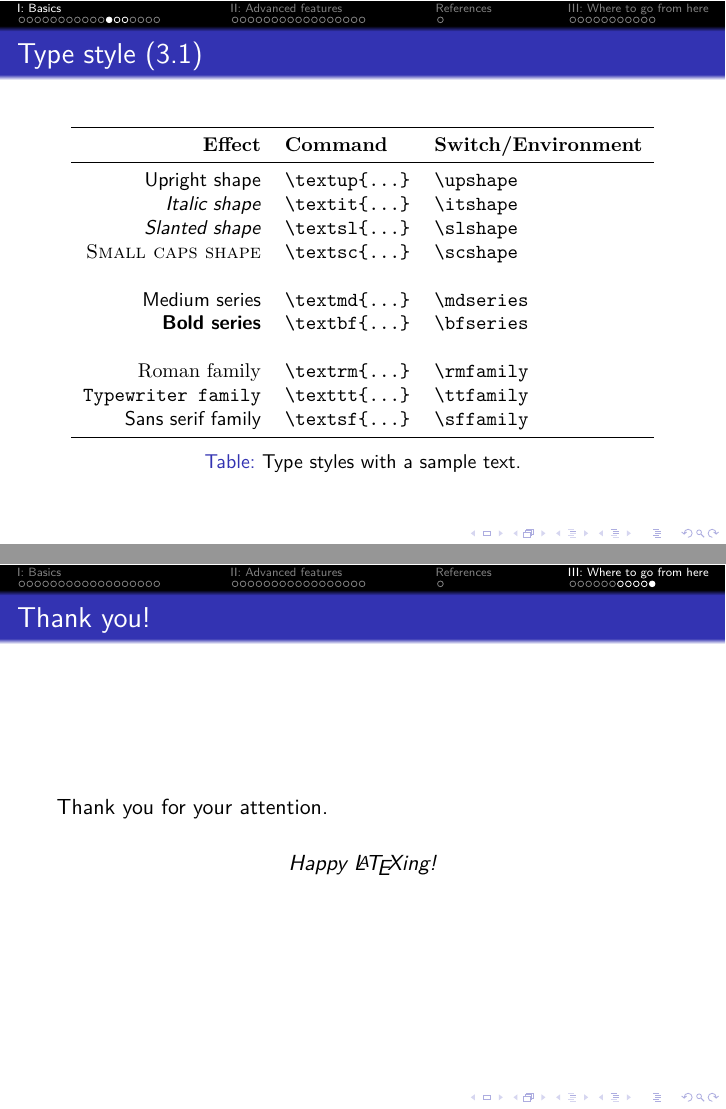
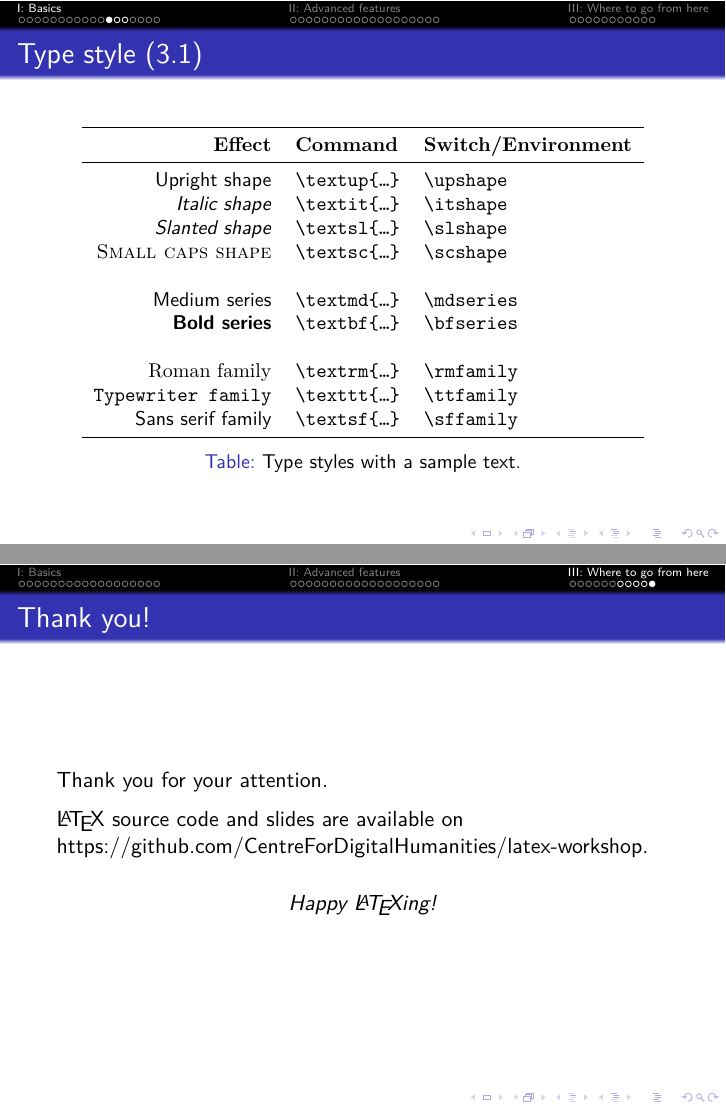
Before and after one commit to CentreForDigitalHumanities/latex-workshop, LaTeX slides (latex-humanities-beamer.tex): pages 27 and 98 of 98, joined at a grey line. The pictures show the PDF file latex-humanities-beamer.pdf that the author committed with the source.

```diff
--- a/latex-humanities-beamer.tex
+++ b/latex-humanities-beamer.tex
@@ -9,7 +9,7 @@
 \usepackage{fancyvrb}       % Fancy verbatim environments.
 \newenvironment{CVerbatim} % Verbatim environment with centered text.
 {
-    \VerbatimEnvironment
+    \VerbatimEnvironment%
     \begin{center}
         \begin{BVerbatim}
 }
@@ -371,17 +374,17 @@
             \toprule
             {\rmfamily\bfseries Effect}          & {\rmfamily\bfseries Command} & {\rmfamily\bfseries Switch/Environment} \\
             \midrule
-            \textup{Upright shape}               & \command{textup}{...}        & \switch{upshape}            \\
-            \textit{Italic shape}                & \command{textit}{...}        & \switch{itshape}            \\
-            \textsl{Slanted shape}               & \command{textsl}{...}        & \switch{slshape}            \\
-            {\rmfamily\scshape{}Small caps shape} & \command{textsc}{...}        & \switch{scshape}            \\
+            \textup{Upright shape}               & \command{textup}{\ldots}        & \switch{upshape}            \\
+            \textit{Italic shape}                & \command{textit}{\ldots}        & \switch{itshape}            \\
+            \textsl{Slanted shape}               & \command{textsl}{\ldots}        & \switch{slshape}            \\
+            {\rmfamily\scshape{}Small caps shape} & \command{textsc}{\ldots}        & \switch{scshape}            \\
                                                  &                              &                             \\
-            \textmd{Medium series}               & \command{textmd}{...}        & \switch{mdseries}           \\
-            \textbf{Bold series}                 & \command{textbf}{...}        & \switch{bfseries}           \\
+            \textmd{Medium series}               & \command{textmd}{\ldots}        & \switch{mdseries}           \\
+            \textbf{Bold series}                 & \command{textbf}{\ldots}        & \switch{bfseries}           \\
                                                  &                              &                             \\
-            \textrm{Roman family}                & \command{textrm}{...}        & \switch{rmfamily}           \\
-            \texttt{Typewriter family}           & \command{texttt}{...}        & \switch{ttfamily}           \\
-            \textsf{Sans serif family}           & \command{textsf}{...}        & \switch{sffamily}           \\
+            \textrm{Roman family}                & \command{textrm}{\ldots}        & \switch{rmfamily}           \\
+            \texttt{Typewriter family}           & \command{texttt}{\ldots}        & \switch{ttfamily}           \\
+            \textsf{Sans serif family}           & \command{textsf}{\ldots}        & \switch{sffamily}           \\
             \bottomrule
         \end{tabular}
         \caption{Type styles with a sample text.}\label{tbltypestyle}
@@ -1154,7 +1157,8 @@
         \begin{verbatim}
         \printbibliography
     \end{verbatim}}
-    \printbibliography
+    % [heading=none] avoids having a separate section in Beamer.
+    \printbibliography[heading=none]
 \end{frame}
 
 \begin{frame}{Bibliography -- Exercise}
@@ -1460,7 +1464,13 @@
 
 \begin{frame}{Thank you!}
     Thank you for your attention.
+
     \medskip
+
+    \LaTeX{} source code and slides are available on \href{https://github.com/CentreForDigitalHumanities/latex-workshop}{https://github.com/CentreForDigitalHumanities/latex-workshop}.
+
+    \medskip
+
     \begin{center}
         \textit{Happy \LaTeX{}ing!}
     \end{center}
```
Also changed, not shown: bib.bib (+2 -2 lines), latex-workshop-humanities.tex (+5 -5 lines), latex-humanities-beamer.pdf, latex-humanities-beamer.tex (15 more changed lines).
